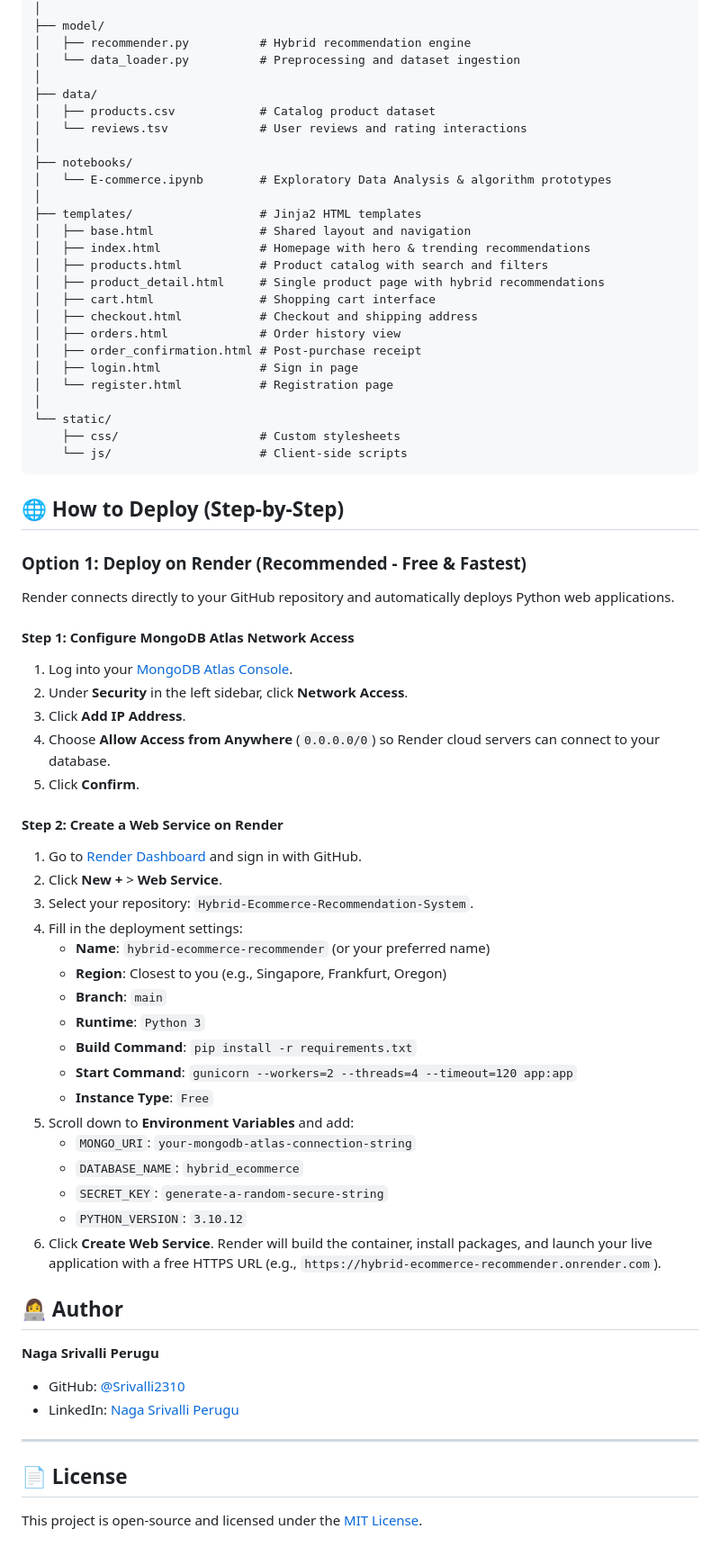
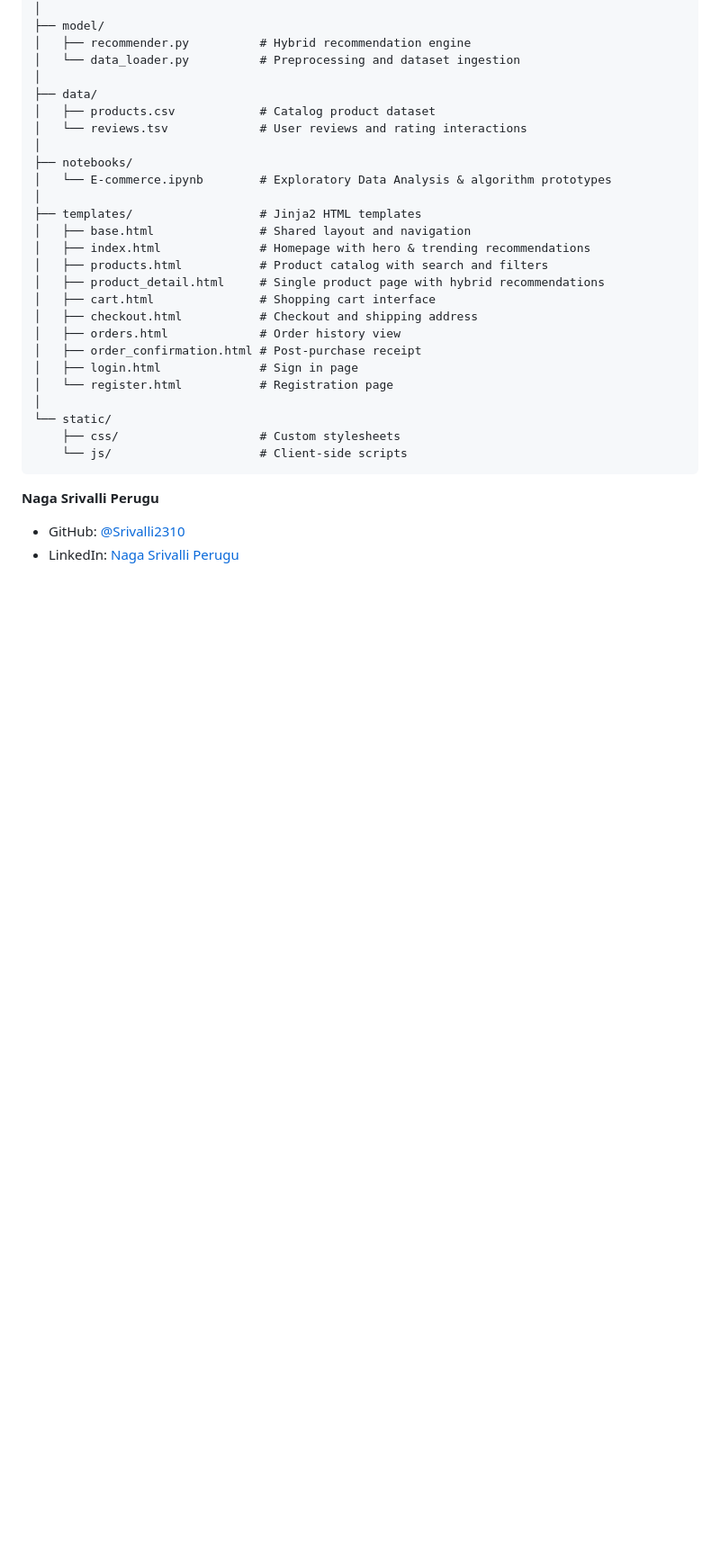
Before and after one commit to Srivalli2310/Hybrid-Ecommerce-Recommendation-System, a Markdown page: README.md, the part around one of its changes. Shown at 90% size. Rendered like a GitHub page; blank space fills up the shorter version.

Commit message:
Update README.md
Removed deployment instructions and some badges from README.

````diff
--- a/README.md
+++ b/README.md
@@ -100,45 +92,7 @@ Hybrid-Ecommerce-Recommendation-System/
     └── js/                     # Client-side scripts
 ```
 
-## 🌐 How to Deploy (Step-by-Step)
-
-### Option 1: Deploy on Render (Recommended - Free & Fastest)
-
-Render connects directly to your GitHub repository and automatically deploys Python web applications.
-
-#### Step 1: Configure MongoDB Atlas Network Access
-1. Log into your [MongoDB Atlas Console](https://cloud.mongodb.com/).
-2. Under **Security** in the left sidebar, click **Network Access**.
-3. Click **Add IP Address**.
-4. Choose **Allow Access from Anywhere** (`0.0.0.0/0`) so Render cloud servers can connect to your database.
-5. Click **Confirm**.
-
-#### Step 2: Create a Web Service on Render
-1. Go to [Render Dashboard](https://dashboard.render.com/) and sign in with GitHub.
-2. Click **New +** > **Web Service**.
-3. Select your repository: `Hybrid-Ecommerce-Recommendation-System`.
-4. Fill in the deployment settings:
-   - **Name**: `hybrid-ecommerce-recommender` (or your preferred name)
-   - **Region**: Closest to you (e.g., Singapore, Frankfurt, Oregon)
-   - **Branch**: `main`
-   - **Runtime**: `Python 3`
-   - **Build Command**: `pip install -r requirements.txt`
-   - **Start Command**: `gunicorn --workers=2 --threads=4 --timeout=120 app:app`
-   - **Instance Type**: `Free`
-5. Scroll down to **Environment Variables** and add:
-   - `MONGO_URI`: `your-mongodb-atlas-connection-string`
-   - `DATABASE_NAME`: `hybrid_ecommerce`
-   - `SECRET_KEY`: `generate-a-random-secure-string`
-   - `PYTHON_VERSION`: `3.10.12`
-6. Click **Create Web Service**. Render will build the container, install packages, and launch your live application with a free HTTPS URL (e.g., `https://hybrid-ecommerce-recommender.onrender.com`).
-
-## 👩‍💻 Author
 
 **Naga Srivalli Perugu**
 - GitHub: [@Srivalli2310](https://github.com/Srivalli2310)
 - LinkedIn: [Naga Srivalli Perugu](https://www.linkedin.com/in/naga-srivalli-perugu)
-
----
-
-## 📄 License
-This project is open-source and licensed under the [MIT License](LICENSE).
````
Also changed, not shown: other parts of README.md (+1 -9 lines).
